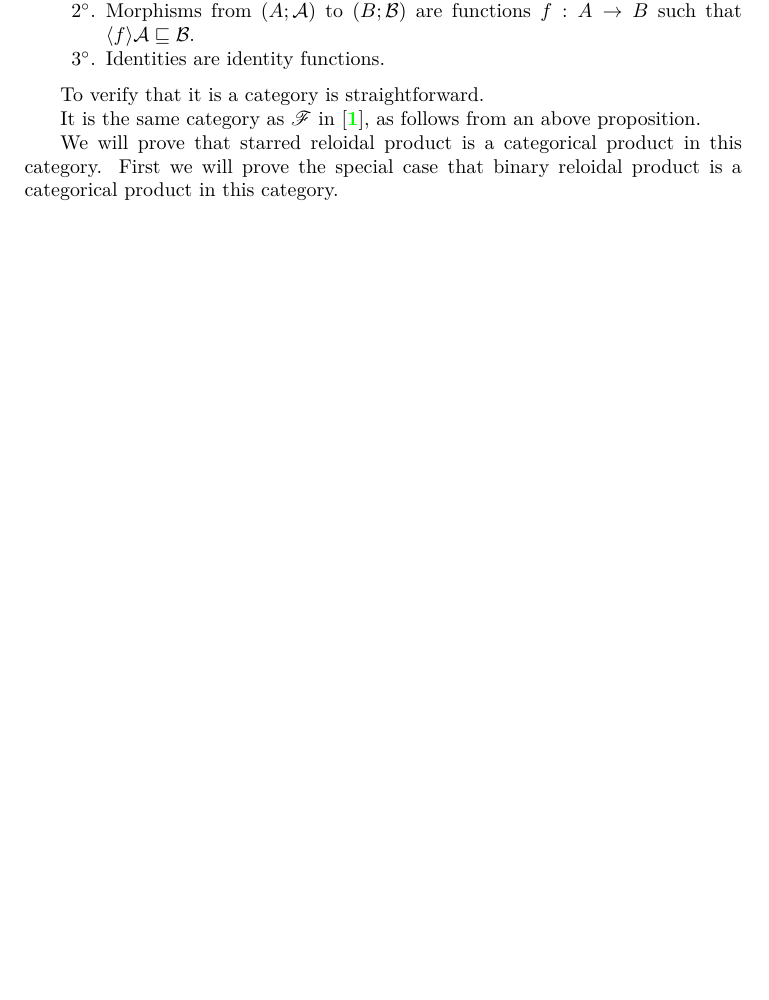
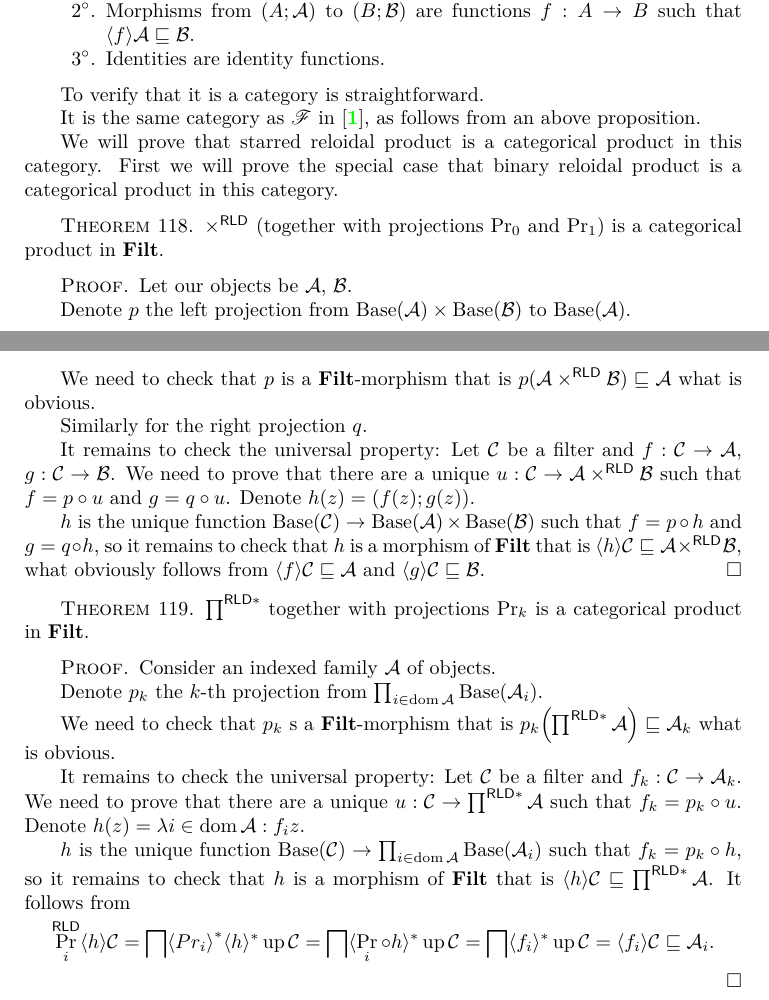
Before and after one commit to vporton/algebraic-general-topology, a LaTeX book (volume-2.tex, which reads chap-filt-cat.tex): part of page 21 of 35 before the commit and two parts of pages 21 and 22 of 36 after it, the two joined at a grey line, cut so that both start at the same text, the shorter picture padded with empty space. Compiled offline with pdfLaTeX.

Commit message:
product in Filt and starred reloidal product

```diff
--- a/chap-filt-cat.tex
+++ b/chap-filt-cat.tex
@@ -60,3 +60,68 @@ It is the same category as $\mathscr{F}$ in \cite{filt-cat}, as follows from an
 
 We will prove that starred reloidal product is a categorical product in this category.
 First we will prove the special case that binary reloidal product is a categorical product in this category.
+
+\begin{thm}
+  $\times^{\mathsf{RLD}}$ (together with projections $\Pr_0$ and
+  $\Pr_1$) is a categorical product in $\mathbf{Filt}$.
+\end{thm}
+
+\begin{proof}
+  Let our objects be $\mathcal{A}$, $\mathcal{B}$.
+
+  Denote $p$ the left projection from $\Base (\mathcal{A}) \times
+  \Base (\mathcal{B})$ to $\Base (\mathcal{A})$.
+
+  We need to check that $p$ is a $\mathbf{Filt}$-morphism that is $p
+  (\mathcal{A} \times^{\mathsf{RLD}} \mathcal{B}) \sqsubseteq
+  \mathcal{A}$ what is obvious.
+
+  Similarly for the right projection $q$.
+
+  It remains to check the universal property: Let $\mathcal{C}$ be a filter
+  and $f : \mathcal{C} \rightarrow \mathcal{A}$, $g : \mathcal{C} \rightarrow
+  \mathcal{B}$. We need to prove that there are a unique $u : \mathcal{C}
+  \rightarrow \mathcal{A} \times^{\mathsf{RLD}} \mathcal{B}$ such that
+  $f = p \circ u$ and $g = q \circ u$. Denote $h (z) = (f (z) ; g (z))$.
+
+  $h$ is the unique function $\Base (\mathcal{C}) \rightarrow
+  \Base (\mathcal{A}) \times \Base (\mathcal{B})$ such that $f = p
+  \circ h$ and $g = q \circ h$, so it remains to check that $h$ is a morphism
+  of $\mathbf{Filt}$ that is $\langle h \rangle \mathcal{C}
+  \sqsubseteq \mathcal{A} \times^{\mathsf{RLD}} \mathcal{B}$, what
+  obviously follows from $\supfun{f} \mathcal{C} \sqsubseteq
+  \mathcal{A}$ and $\supfun{g} \mathcal{C} \sqsubseteq \mathcal{B}$.
+\end{proof}
+
+\begin{thm}
+  $\prod^{\mathsf{RLD} \ast}$ together with projections $\Pr_k$ is a
+  categorical product in $\mathbf{Filt}$.
+\end{thm}
+
+\begin{proof}
+  Consider an indexed family $\mathcal{A}$ of objects.
+
+  Denote $p_k$ the $k$-th projection from $\prod_{i \in \dom
+  \mathcal{A}} \Base (\mathcal{A}_i)$.
+
+  We need to check that $p_k$ s a $\mathbf{Filt}$-morphism that is
+  $p_k \left( \prod^{\mathsf{RLD} \ast} \mathcal{A} \right) \sqsubseteq
+  \mathcal{A}_k$ what is obvious.
+
+  It remains to check the universal property: Let $\mathcal{C}$ be a filter
+  and $f_k : \mathcal{C} \rightarrow \mathcal{A}_k$. We need to prove that
+  there are a unique $u : \mathcal{C} \rightarrow \prod^{\mathsf{RLD}
+  \ast} \mathcal{A}$ such that $f_k = p_k \circ u$. Denote $h (z) = \lambda i
+  \in \dom \mathcal{A} : f_i z$.
+
+  $h$ is the unique function $\Base (\mathcal{C}) \rightarrow \prod_{i
+  \in \dom \mathcal{A}} \Base (\mathcal{A}_i)$ such that $f_k =
+  p_k \circ h$, so it remains to check that $h$ is a morphism of
+  $\mathbf{Filt}$ that is $\langle h \rangle \mathcal{C} \sqsubseteq
+  \prod^{\mathsf{RLD} \ast} \mathcal{A}$. It follows from
+  \[ \Pr^{\mathsf{RLD}}_i \langle h \rangle \mathcal{C} = \bigsqcap
+     \rsupfun{Pr_i} \langle h \rangle^{\ast} \up
+     \mathcal{C} = \bigsqcap \langle \Pr_i \circ h \rangle^{\ast} \up
+     \mathcal{C} = \bigsqcap \langle f_i \rangle^{\ast} \up \mathcal{C}
+     = \langle f_i \rangle \mathcal{C} \sqsubseteq \mathcal{A}_i . \]
+\end{proof}
```
Also changed, not shown: chap-multi.tex (+23 -5 lines).
